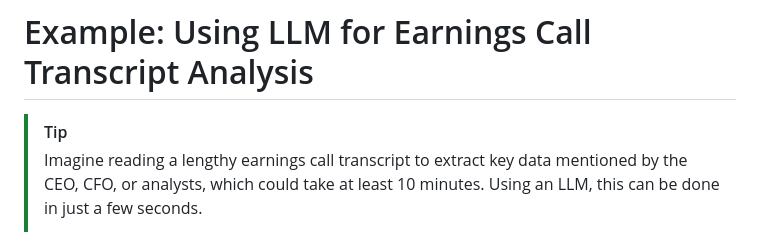
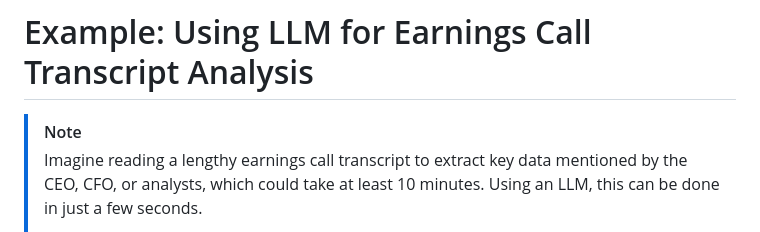
Before and after one commit to defeat-beta/defeatbeta-api, a Markdown page: doc/Transcripts_LLM_Examples.md, the part around the change. GitHub-like rendering.

```diff
--- a/doc/Transcripts_LLM_Examples.md
+++ b/doc/Transcripts_LLM_Examples.md
@@ -1,5 +1,5 @@
 # Example: Using LLM for Earnings Call Transcript Analysis
-> [!TIP]
+> [!NOTE]
 > Imagine reading a lengthy earnings call transcript to extract key data mentioned by the CEO, CFO, or analysts, which could take at least 10 minutes. Using an LLM, this can be done in just a few seconds.
 >
 > This document provides an example of how to use the large language model to summarize key financial data from earnings call transcripts.
```
